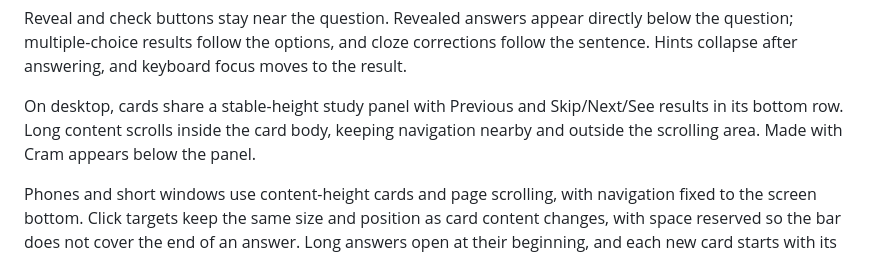
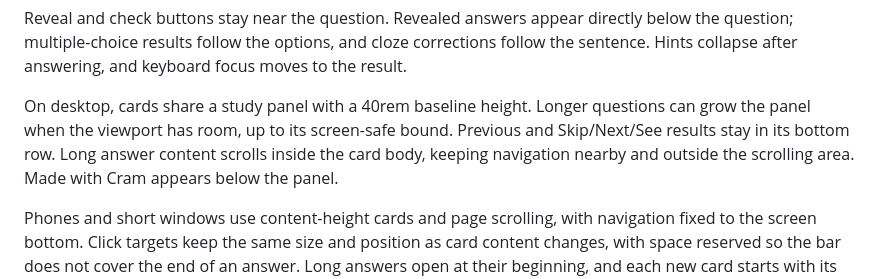
Before and after one commit to sjquant/cram, a Markdown page: README.md, the part around the change. Rendered like a GitHub page.

Commit message:
fix(player): let desktop panels grow for long questions

```diff
--- a/README.md
+++ b/README.md
@@ -101,10 +101,11 @@ Revealed answers appear directly below the question; multiple-choice results
 follow the options, and cloze corrections follow the sentence. Hints collapse
 after answering, and keyboard focus moves to the result.
 
-On desktop, cards share a stable-height study panel with Previous and
-Skip/Next/See results in its bottom row. Long content scrolls inside the card
-body, keeping navigation nearby and outside the scrolling area. Made with
-Cram appears below the panel.
+On desktop, cards share a study panel with a 40rem baseline height. Longer
+questions can grow the panel when the viewport has room, up to its screen-safe
+bound. Previous and Skip/Next/See results stay in its bottom row. Long answer
+content scrolls inside the card body, keeping navigation nearby and outside
+the scrolling area. Made with Cram appears below the panel.
 
 Phones and short windows use content-height cards and page scrolling, with
 navigation fixed to the screen bottom. Click targets keep the same size and
```
Also changed, not shown: docs/demo.gif, 3 other files.
